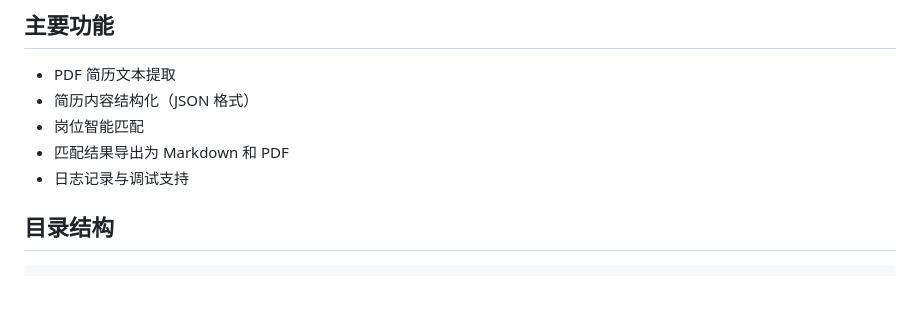
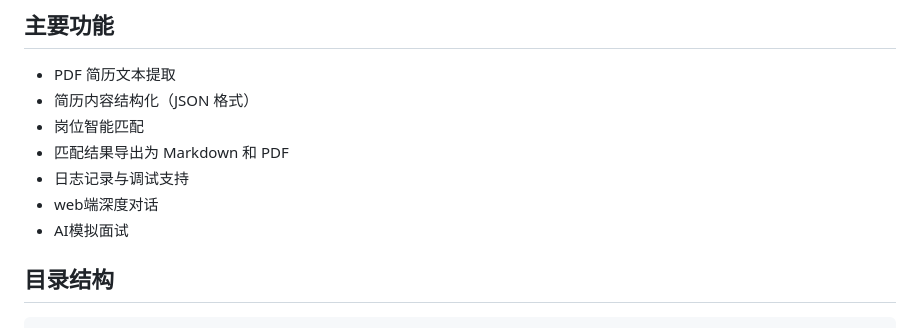
Before and after one commit to Daily-AC/qiAgent, a Markdown page: README.md, the part around the change. Drawn GitHub-style; blank space fills up the shorter version.

```diff
--- a/README.md
+++ b/README.md
@@ -11,6 +11,8 @@ qiAgent 是一个一站式求职助手。它能够自动提取 PDF 简历内容
 - 岗位智能匹配
 - 匹配结果导出为 Markdown 和 PDF
 - 日志记录与调试支持
+- web端深度对话
+- AI模拟面试
 
 ## 目录结构
 
```
